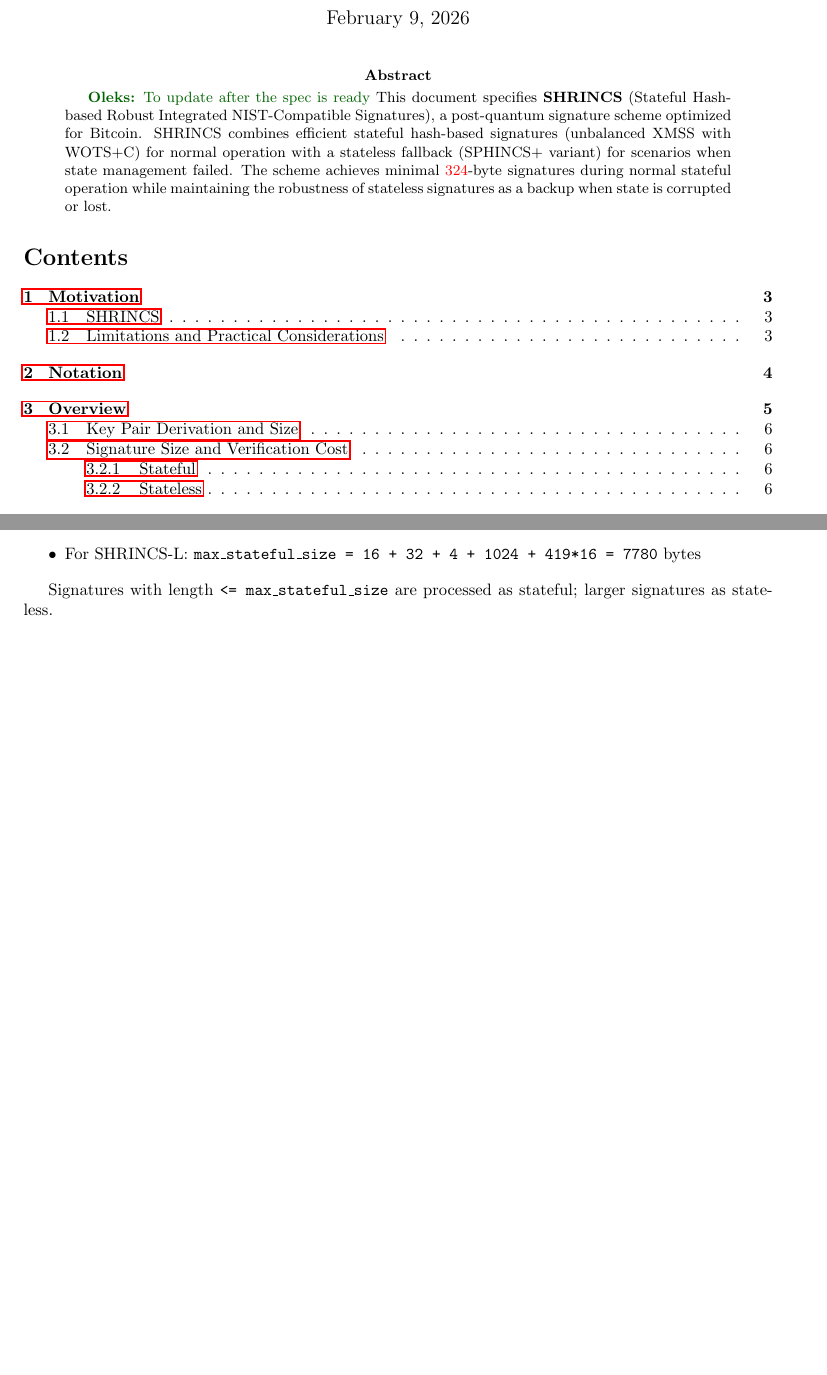
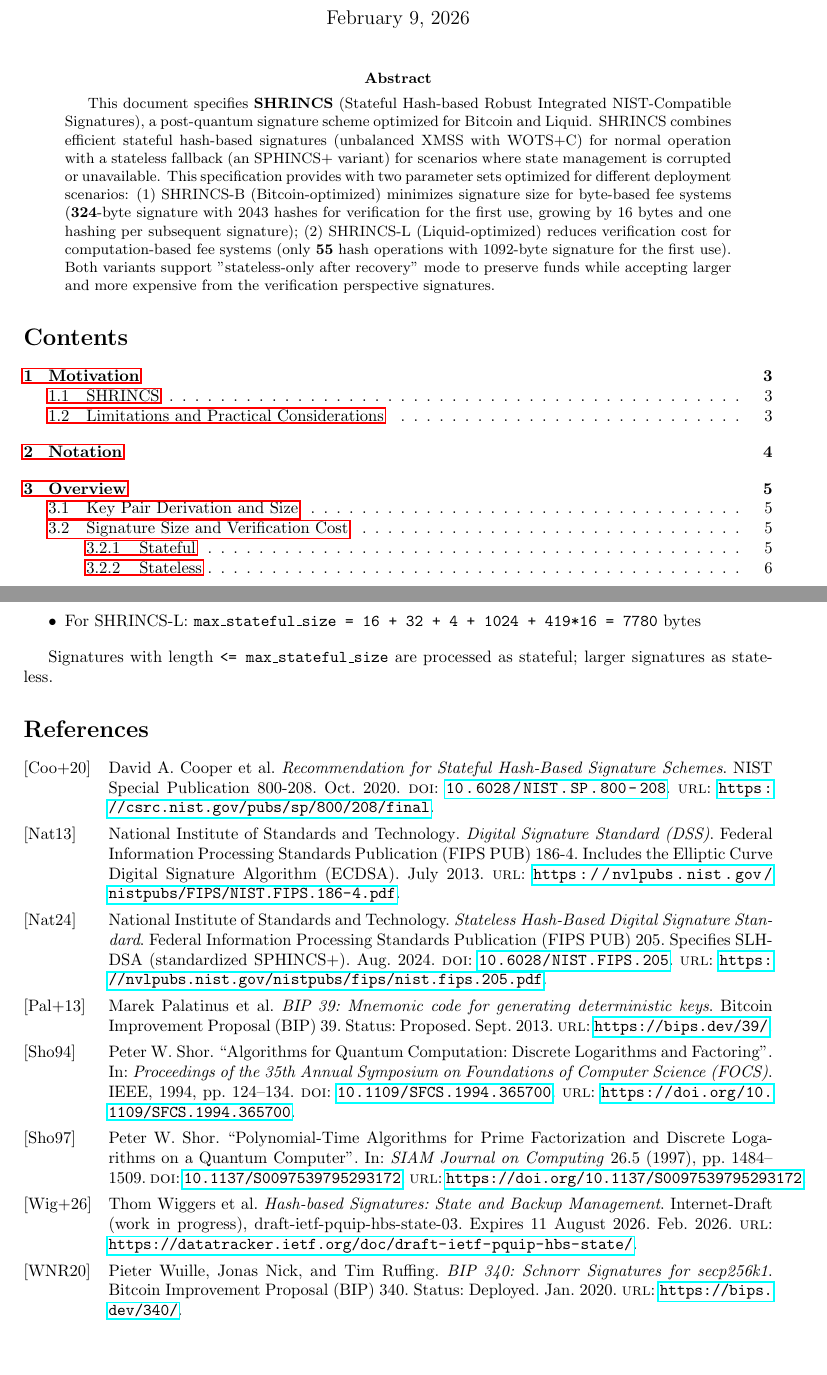
Before and after one commit to BlockstreamResearch/shrincs-simplicity-verifier, a LaTeX paper (sphincs/shrincs_spec/main.tex, which reads sphincs/shrincs_spec/main.bib): two parts of pages 1 and 36 of 36, joined at a grey line, cut so that both start at the same text. The pictures show the PDF file sphincs/shrincs_spec/main.pdf that the author committed with the source.

Commit message:
fix tw hash func and refactor 1-3

```diff
--- a/sphincs/shrincs_spec/main.bib
+++ b/sphincs/shrincs_spec/main.bib
@@ -0,0 +1,54 @@
+@misc{ecdsa_fips186,
+  author       = {{National Institute of Standards and Technology}},
+  title        = {Digital Signature Standard (DSS)},
+  howpublished = {Federal Information Processing Standards Publication (FIPS PUB) 186-4},
+  year         = {2013},
+  month        = jul,
+  note         = {Includes the Elliptic Curve Digital Signature Algorithm (ECDSA)},
+  url          = {https://nvlpubs.nist.gov/nistpubs/FIPS/NIST.FIPS.186-4.pdf}
+}
+
+@misc{bip340,
+  author       = {Wuille, Pieter and Nick, Jonas and Ruffing, Tim},
+  title        = {BIP 340: Schnorr Signatures for secp256k1},
+  howpublished = {Bitcoin Improvement Proposal (BIP) 340},
+  year         = {2020},
+  month        = jan,
+  day          = {19},
+  note         = {Status: Deployed},
+  url          = {https://bips.dev/340/}
+}
+
+@inproceedings{shor1994algorithms,
+  author    = {Shor, Peter W.},
+  title     = {Algorithms for Quantum Computation: Discrete Logarithms and Factoring},
+  booktitle = {Proceedings of the 35th Annual Symposium on Foundations of Computer Science (FOCS)},
+  year      = {1994},
+  pages     = {124--134},
+  publisher = {IEEE},
+  doi       = {10.1109/SFCS.1994.365700},
+  url       = {https://doi.org/10.1109/SFCS.1994.365700}
+}
+
+@article{shor1997polynomial,
+  author  = {Shor, Peter W.},
+  title   = {Polynomial-Time Algorithms for Prime Factorization and Discrete Logarithms on a Quantum Computer},
+  journal = {SIAM Journal on Computing},
+  year    = {1997},
+  volume  = {26},
+  number  = {5},
+  pages   = {1484--1509},
+  doi     = {10.1137/S0097539795293172},
+  url     = {https://doi.org/10.1137/S0097539795293172}
+}
+
+@misc{slhdsa_fips205,
+  author       = {{National Institute of Standards and Technology}},
+  title        = {Stateless Hash-Based Digital Signature Standard},
+  howpublished = {Federal Information Processing Standards Publication (FIPS PUB) 205},
+  year         = {2024},
+  month        = aug,
+  day          = {13},
+  doi          = {10.6028/NIST.FIPS.205},
+  note         = {Specifies SLH-DSA (standardized SPHINCS+)},
+  url          = {https://nvlpubs.nist.gov/nistpubs/fips/nist.fips.205.pdf}
@@ -1 +61,33 @@
+  year         = {2020},
+  month        = oct,
+  doi          = {10.6028/NIST.SP.800-208},
+  url          = {https://csrc.nist.gov/pubs/sp/800/208/final}
+}
+
+@misc{bip39,
+  author       = {Palatinus, Marek and Rusnak, Pavol and Voisine, Aaron and Bowe, Sean},
+  title        = {BIP 39: Mnemonic code for generating deterministic keys},
+  howpublished = {Bitcoin Improvement Proposal (BIP) 39},
+  year         = {2013},
+  month        = sep,
+  day          = {10},
+  note         = {Status: Proposed},
+  url          = {https://bips.dev/39/}
+}
+
+@misc{draft-ietf-pquip-hbs-state-03,
+  author       = {Wiggers, Thom and Bashiri, Kaveh and K{\"o}lbl, Stefan and Goodman, Jim and Kousidis, Stavros},
+  title        = {Hash-based Signatures: State and Backup Management},
+  howpublished = {Internet-Draft (work in progress), draft-ietf-pquip-hbs-state-03},
+  year         = {2026},
+  month        = feb,
+  day          = {7},
+  institution  = {IETF},
+  note         = {Expires 11 August 2026},
+  url          = {https://datatracker.ietf.org/doc/draft-ietf-pquip-hbs-state/}
+}
+
+
+
+
 https://github.com/eyalr0/sphincsplusc
--- a/sphincs/shrincs_spec/main.tex
+++ b/sphincs/shrincs_spec/main.tex
@@ -61,8 +61,7 @@
 \maketitle
 
 \begin{abstract}
-  \oleks{To update after the spec is ready}
-  This document specifies \textbf{SHRINCS} (Stateful Hash-based Robust Integrated NIST-Compatible Signatures), a post-quantum signature scheme optimized for Bitcoin. SHRINCS combines efficient stateful hash-based signatures (unbalanced XMSS with WOTS+C) for normal operation with a stateless fallback (SPHINCS+ variant) for scenarios when state management failed. The scheme achieves minimal \textcolor{red}{324}-byte signatures during normal stateful operation while maintaining the robustness of stateless signatures as a backup when state is corrupted or lost.
+  This document specifies \textbf{SHRINCS} (Stateful Hash-based Robust Integrated NIST-Compatible Signatures), a post-quantum signature scheme optimized for Bitcoin and Liquid. SHRINCS combines efficient stateful hash-based signatures (unbalanced XMSS with WOTS+C) for normal operation with a stateless fallback (an SPHINCS+ variant) for scenarios where state management is corrupted or unavailable. This specification provides with two parameter sets optimized for different deployment scenarios: (1) SHRINCS-B (Bitcoin-optimized) minimizes signature size for byte-based fee systems (\textbf{324}-byte signature with 2043 hashes for verification for the first use, growing by 16 bytes and one hashing per subsequent signature); (2) SHRINCS-L (Liquid-optimized) reduces verification cost for computation-based fee systems (only \textbf{55} hash operations with 1092-byte signature for the first use). Both variants support "stateless-only after recovery" mode to preserve funds while accepting larger and more expensive from the verification perspective signatures.
 \end{abstract}
 
 \tableofcontents
```
Also changed, not shown: sphincs/shrincs_spec/content/1-motivation.tex (+23 -17 lines), sphincs/shrincs_spec/content/3-overview.tex (+3 -5 lines), sphincs/shrincs_spec/content/5-functions-and-addresses.tex (+3 -3 lines), sphincs/shrincs_spec/main.bbl (added), sphincs/shrincs_spec/main.pdf, sphincs/shrincs_spec/main.bib (6 more changed lines), sphincs/shrincs_spec/main.tex (3 more changed lines), 10 other files.
